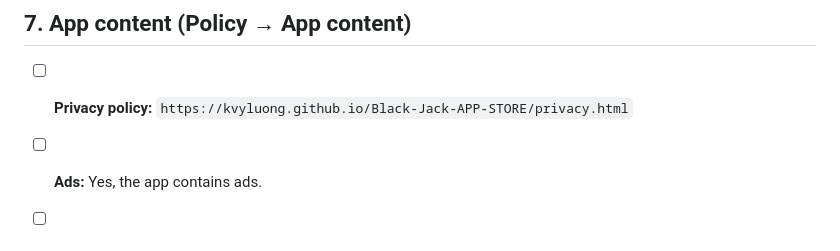
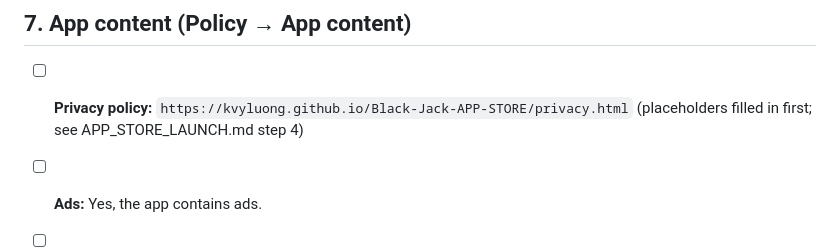
Before and after one commit to kvyluong/Black-Jack-APP-STORE, a Markdown page: docs/GOOGLE_PLAY_LAUNCH.md, the part around the change. GitHub-like rendering.

```diff
--- a/docs/GOOGLE_PLAY_LAUNCH.md
+++ b/docs/GOOGLE_PLAY_LAUNCH.md
@@ -58,7 +58,7 @@ Full description: use the one in [APP_STORE_LISTING.md](APP_STORE_LISTING.md), w
 - [ ] Category **Card**; tags: Card, Casino, Educational (whatever Play offers closest). Contact email, website `https://kvyluong.github.io/Black-Jack-APP-STORE/`.
 
 ## 7. App content (Policy → App content)
-- [ ] **Privacy policy:** `https://kvyluong.github.io/Black-Jack-APP-STORE/privacy.html`
+- [ ] **Privacy policy:** `https://kvyluong.github.io/Black-Jack-APP-STORE/privacy.html` (placeholders filled in first; see APP_STORE_LAUNCH.md step 4)
 - [ ] **Ads:** Yes, the app contains ads.
 - [ ] **App access:** All functionality is available without special access (no login).
 - [ ] **Content rating (IARC questionnaire):** category Game. Answer honestly: **simulated gambling: Yes**; real-money gambling: No; no violence, sex, drugs or user-to-user chat; purchases of digital goods: Yes. The rating comes out from the answers.
```
Also changed, not shown: docs/APP_STORE_LAUNCH.md (+1 -0 lines).
